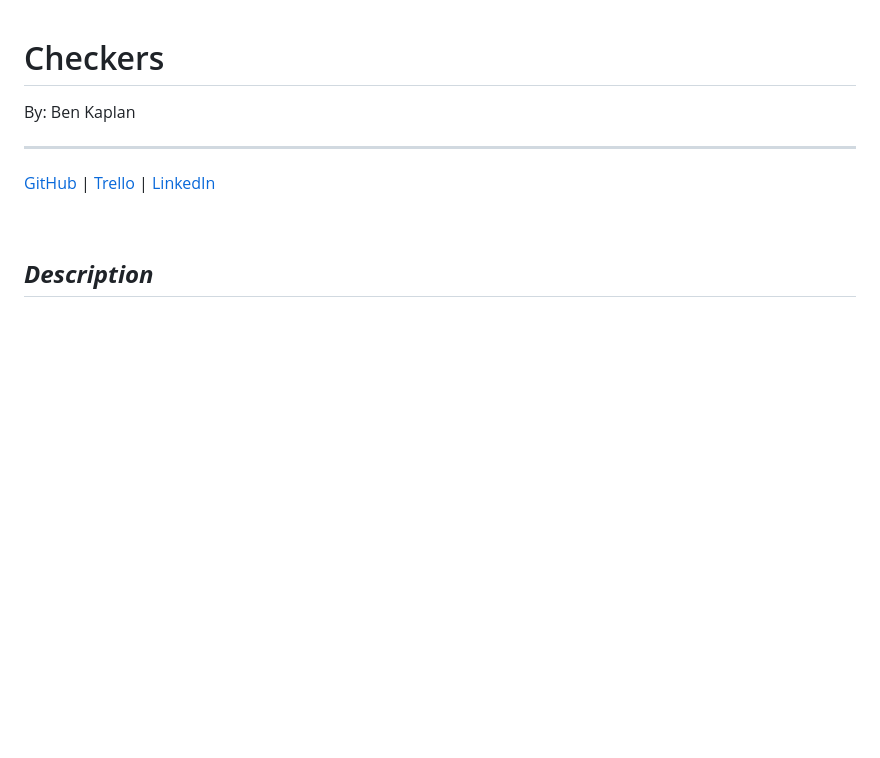
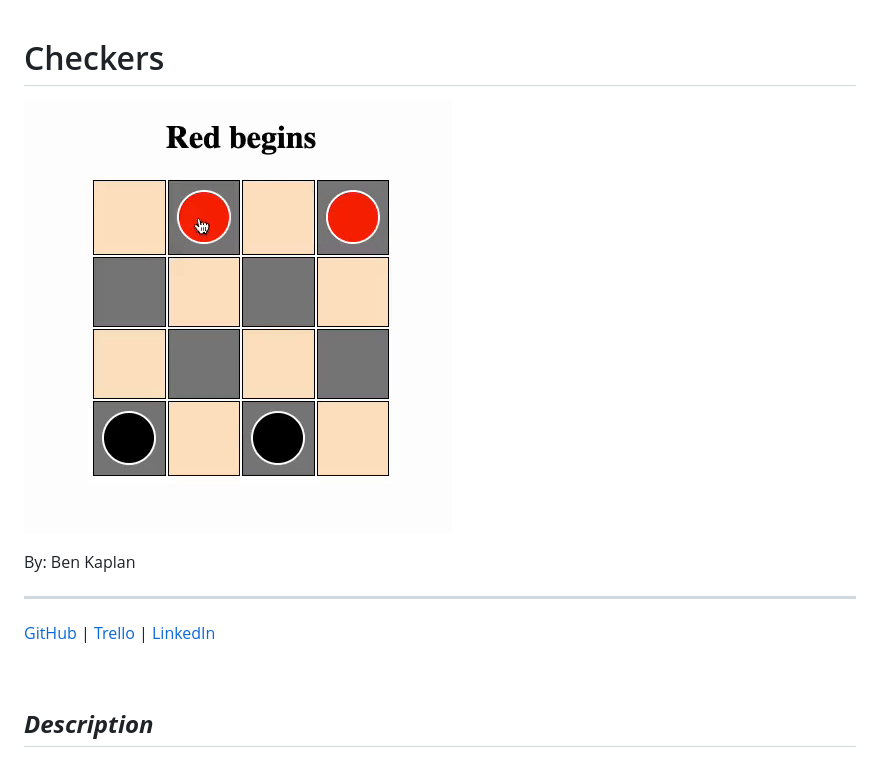
Before and after one commit to JBenKaplan/Checkers, a Markdown page: README.md, the part around the change. Drawn GitHub-style; pictures changed too: checkers.gif (added); blank space fills up the shorter version.

Commit message:
Updated readme with gif

```diff
--- a/README.md
+++ b/README.md
@@ -1,4 +1,6 @@
 # Checkers
+
+![Checkers](checkers.gif)
 
 By: Ben Kaplan
 
```
